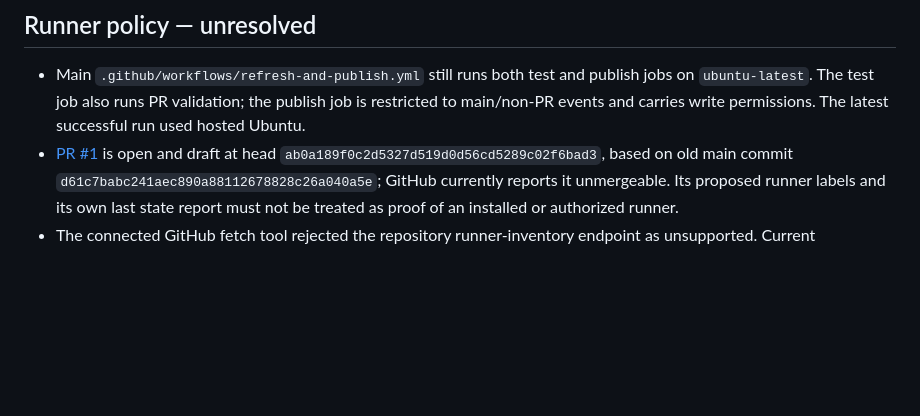
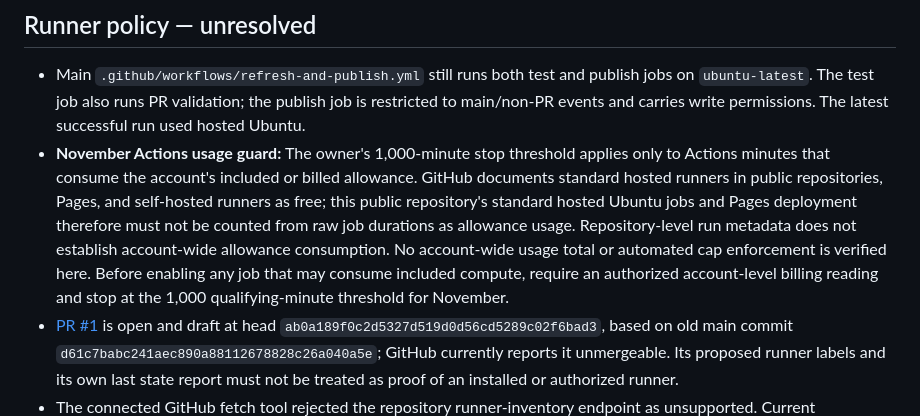
Before and after one commit to justinpfisher/ScarbTO, a Markdown page: CURRENT_STATE.md, the part around the change. GitHub-like rendering; blank space fills up the shorter version.

Commit message:
docs: clarify November Actions usage guard

```diff
--- a/CURRENT_STATE.md
+++ b/CURRENT_STATE.md
@@ -21,6 +21,7 @@
 ## Runner policy — unresolved
 
 - Main `.github/workflows/refresh-and-publish.yml` still runs both test and publish jobs on `ubuntu-latest`. The test job also runs PR validation; the publish job is restricted to main/non-PR events and carries write permissions. The latest successful run used hosted Ubuntu.
+- **November Actions usage guard:** The owner's 1,000-minute stop threshold applies only to Actions minutes that consume the account's included or billed allowance. GitHub documents standard hosted runners in public repositories, Pages, and self-hosted runners as free; this public repository's standard hosted Ubuntu jobs and Pages deployment therefore must not be counted from raw job durations as allowance usage. Repository-level run metadata does not establish account-wide allowance consumption. No account-wide usage total or automated cap enforcement is verified here. Before enabling any job that may consume included compute, require an authorized account-level billing reading and stop at the 1,000 qualifying-minute threshold for November.
 - [PR #1](https://github.com/justinpfisher/ScarbTO/pull/1) is open and draft at head `ab0a189f0c2d5327d519d0d56cd5289c02f6bad3`, based on old main commit `d61c7babc241aec890a88112678828c26a040a5e`; GitHub currently reports it unmergeable. Its proposed runner labels and its own last state report must not be treated as proof of an installed or authorized runner.
 - The connected GitHub fetch tool rejected the repository runner-inventory endpoint as unsupported. Current registration, exact labels, repository scope, service/reboot behavior and offline queue behavior therefore have not been verified by this audit. No runner, credentials, VM, workflow, or security settings were changed.
 - Do not migrate the workflow or merge PR #1 until the ScarbTO runner is directly verified on GMKtec and the workflow is reconciled with current main. Do not run untrusted PR code on a persistent self-hosted runner. Preserve the existing refresh and deployment path until a tested migration/rollback plan exists. The current hosted test job also conflicts with the GMKtec-first repository policy and needs an explicitly approved, narrowly documented exception or a verified safe replacement before routine PR validation is changed.
```
